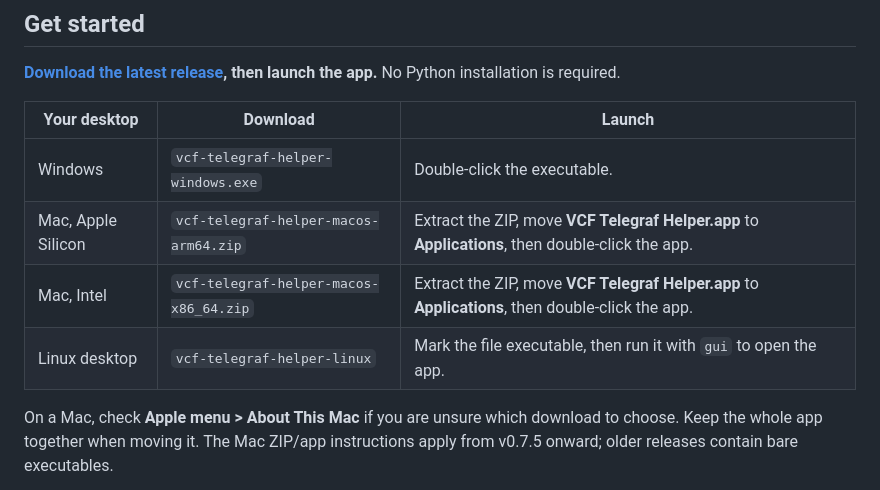
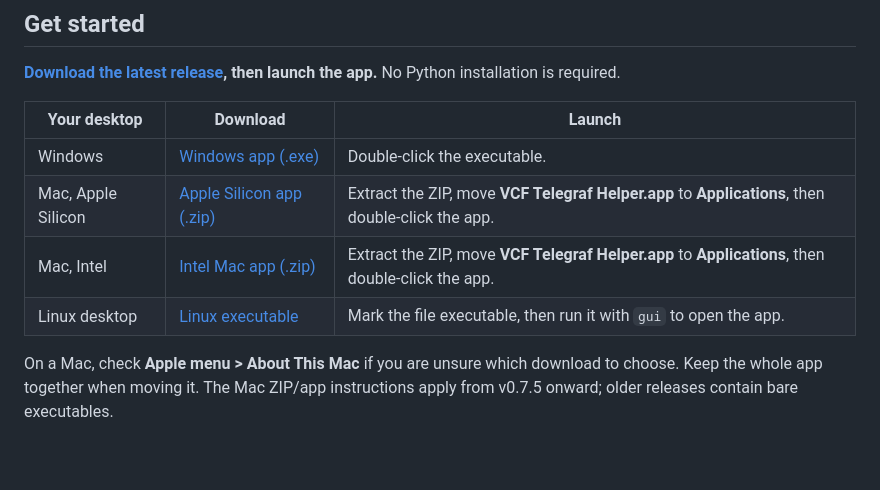
Before and after one commit to sentania-labs/vcf-ops-telegraf-helper, a Markdown page: README.md, the part around the change. Rendered like a GitHub page; blank space fills up the shorter version.

Commit message:
Link directly to platform app downloads in quick start

```diff
--- a/README.md
+++ b/README.md
@@ -19,10 +19,10 @@ This helper compresses those manual steps into a fast, guided, transparent, and
 
 | Your desktop | Download | Launch |
 | --- | --- | --- |
-| Windows | `vcf-telegraf-helper-windows.exe` | Double-click the executable. |
-| Mac, Apple Silicon | `vcf-telegraf-helper-macos-arm64.zip` | Extract the ZIP, move **VCF Telegraf Helper.app** to **Applications**, then double-click the app. |
-| Mac, Intel | `vcf-telegraf-helper-macos-x86_64.zip` | Extract the ZIP, move **VCF Telegraf Helper.app** to **Applications**, then double-click the app. |
-| Linux desktop | `vcf-telegraf-helper-linux` | Mark the file executable, then run it with `gui` to open the app. |
+| Windows | [Windows app (.exe)](https://github.com/sentania-labs/vcf-ops-telegraf-helper/releases/latest/download/vcf-telegraf-helper-windows.exe) | Double-click the executable. |
+| Mac, Apple Silicon | [Apple Silicon app (.zip)](https://github.com/sentania-labs/vcf-ops-telegraf-helper/releases/latest/download/vcf-telegraf-helper-macos-arm64.zip) | Extract the ZIP, move **VCF Telegraf Helper.app** to **Applications**, then double-click the app. |
+| Mac, Intel | [Intel Mac app (.zip)](https://github.com/sentania-labs/vcf-ops-telegraf-helper/releases/latest/download/vcf-telegraf-helper-macos-x86_64.zip) | Extract the ZIP, move **VCF Telegraf Helper.app** to **Applications**, then double-click the app. |
+| Linux desktop | [Linux executable](https://github.com/sentania-labs/vcf-ops-telegraf-helper/releases/latest/download/vcf-telegraf-helper-linux) | Mark the file executable, then run it with `gui` to open the app. |
 
 On a Mac, check **Apple menu > About This Mac** if you are unsure which download to choose. Keep the whole app together when moving it. The Mac ZIP/app instructions apply from v0.7.5 onward; older releases contain bare executables.
 
```
